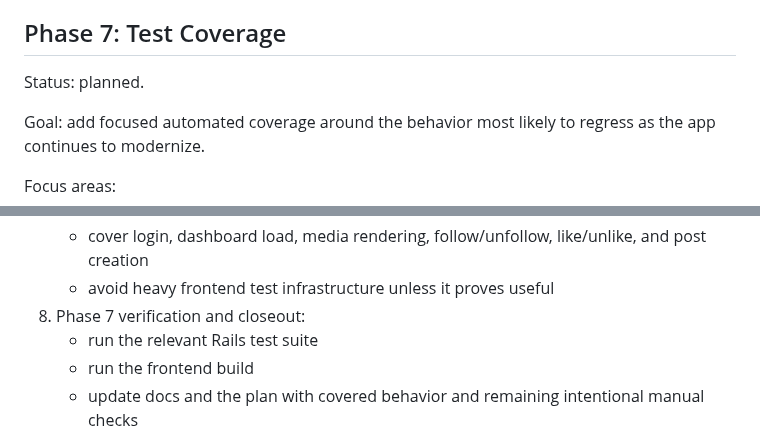
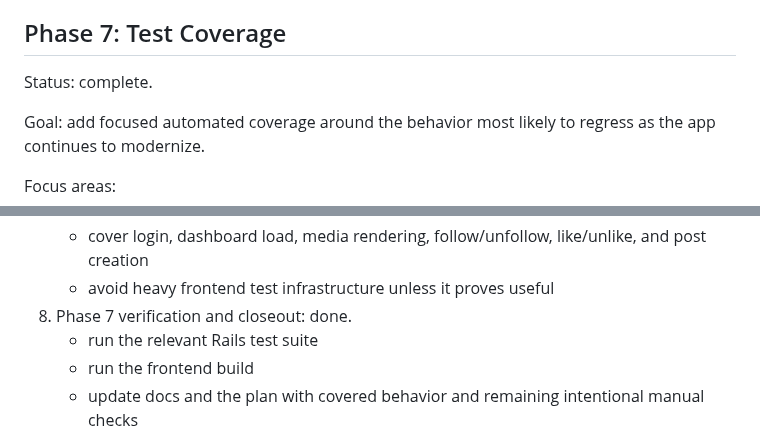
Before and after one commit to ade713/picture_me_scrolling, a Markdown page: plan.md, 2 parts joined by grey strips. GitHub-like rendering.

```diff
--- a/plan.md
+++ b/plan.md
@@ -480,7 +480,7 @@ Recommended PR chunks:
 
 ## Phase 7: Test Coverage
 
-Status: planned.
+Status: complete.
 
 Goal: add focused automated coverage around the behavior most likely to regress
 as the app continues to modernize.
@@ -530,7 +530,7 @@ Recommended PR chunks:
    - cover login, dashboard load, media rendering, follow/unfollow,
      like/unlike, and post creation
    - avoid heavy frontend test infrastructure unless it proves useful
-8. Phase 7 verification and closeout:
+8. Phase 7 verification and closeout: done.
    - run the relevant Rails test suite
    - run the frontend build
    - update docs and the plan with covered behavior and remaining intentional
```
Also changed, not shown: docs/README.md (+2 -0 lines), docs/phase7-verification-closeout.md (added, +101 -0 lines).
